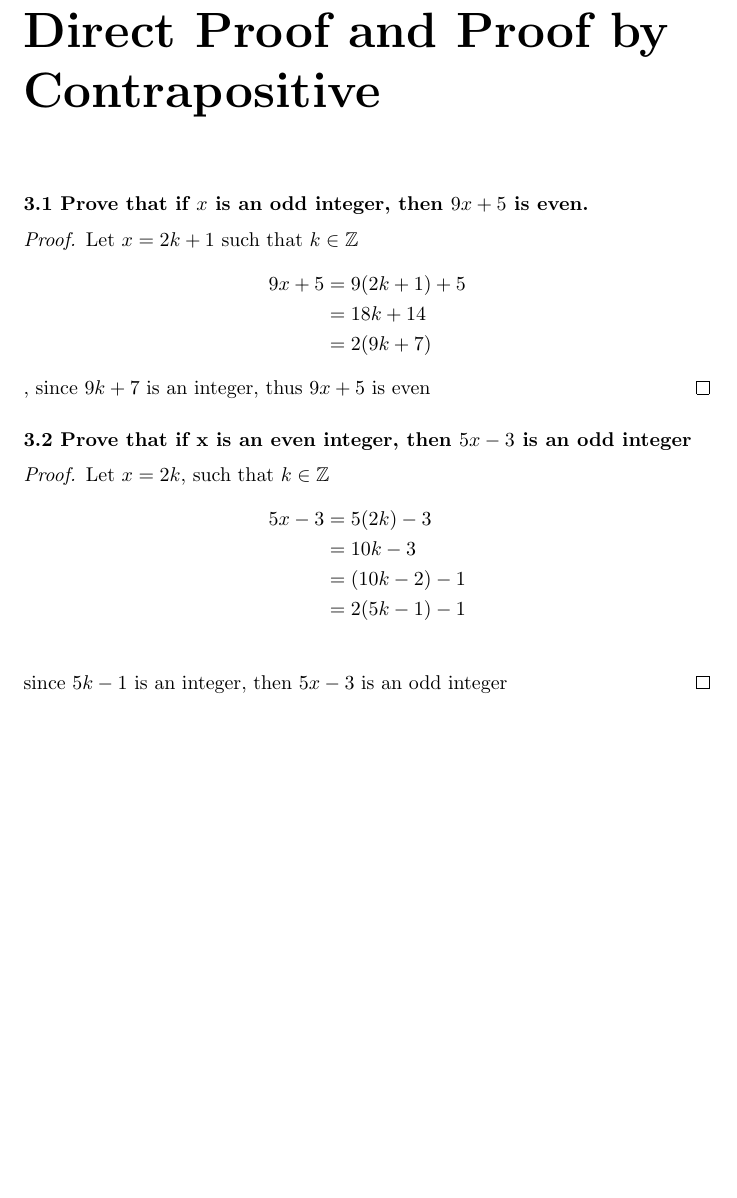
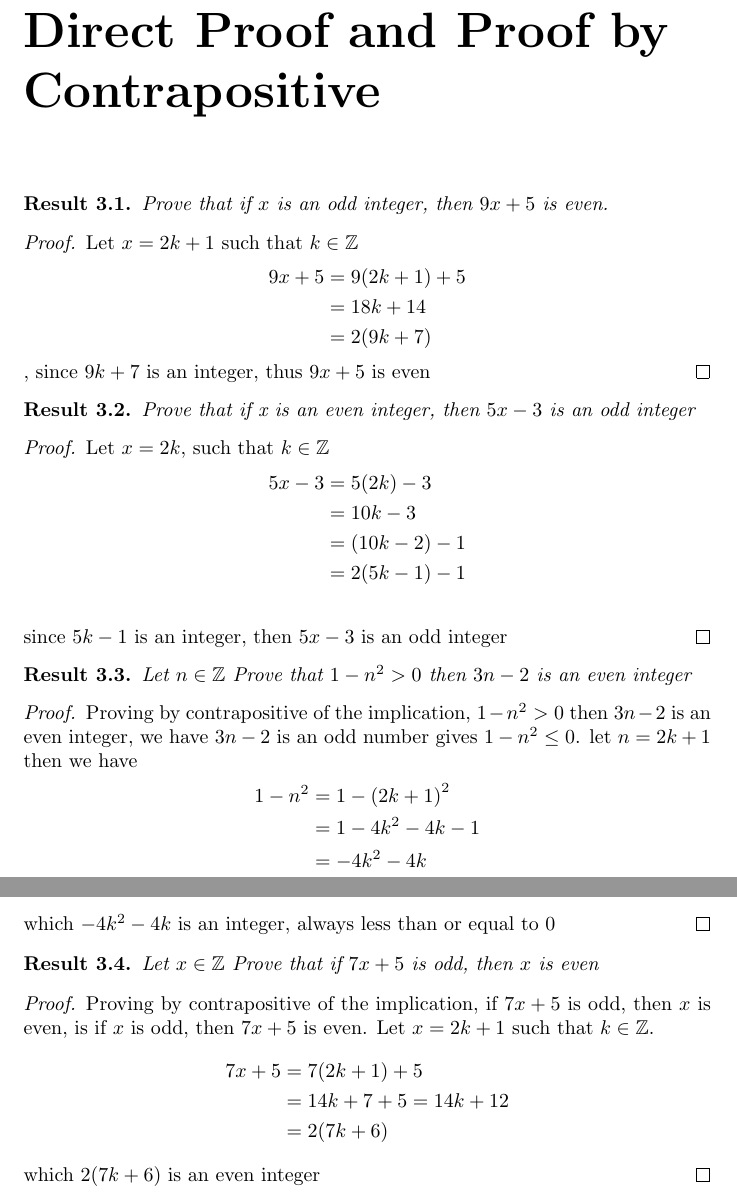
Before and after one commit to MikeRocke/maths-work, a LaTeX document (mathematical-proofs-a-transition-to-advanced-mathematics.tex): part of page 2 of 2 before the commit and two parts of pages 2 and 3 of 3 after it, the two joined at a grey line, cut so that both start at the same text, the shorter picture padded with empty space. Compiled offline with pdfLaTeX.

Commit message:
work on proofs and calculus

```diff
--- a/mathematical-proofs-a-transition-to-advanced-mathematics.tex
+++ b/mathematical-proofs-a-transition-to-advanced-mathematics.tex
@@ -4,6 +4,8 @@
 \usepackage{amssymb}
 \title{Solutions for Mathematical Proofs: A Transition to Advanced Mathematics}
 \author{Michael Rocke}
+\newtheorem{result}{Result}[chapter]
+
 \begin{document}
 \maketitle
 
@@ -11,7 +13,7 @@
 \setcounter{chapter}{2}
 \chapter{Direct Proof and Proof by Contrapositive}
 
-\paragraph{3.1 Prove that if $x$ is an odd integer, then $9x+5$ is even.}
+\result{Prove that if $x$ is an odd integer, then $9x+5$ is even.}
 
 \begin{proof}
   Let $x=2k+1$ such that $k \in \mathbb{Z}$
@@ -22,7 +24,7 @@
   \end{align*}, since $9k+7$ is an integer, thus $9x+5$ is even
 \end{proof}
 
-\paragraph{3.2 Prove that if x is an even integer, then $5x-3$ is an odd integer}
+\result{Prove that if x is an even integer, then $5x-3$ is an odd integer}
 
 \begin{proof}
   Let $x=2k$, such that $k \in \mathbb{Z}$
@@ -35,6 +37,27 @@
   since $5k-1$ is an integer, then $5x-3$ is an odd integer
 \end{proof}
 
+\result{Let $n \in \mathbb{Z}$ Prove that $1-n^2 > 0$ then $3n-2$ is an even integer}
+\begin{proof}
+  Proving by contrapositive of the implication,  $1-n^2 > 0$ then $3n-2$ is an even integer, we have $3n-2$ is an odd number gives $1-n^2 \le 0$.
+  let $n = 2k + 1$ then we have
+  \begin{align*}
+    1 - n^2 &= 1 - {(2k + 1)}^2 \\
+            &= 1 - 4k^2 - 4k - 1 \\
+            &= -4k^2 - 4k
+  \end{align*}
+ which $-4k^2 -4k$ is an integer, always less than or equal to 0
+\end{proof}
 
+\result{Let $x \in \mathbb{Z}$  Prove that if $7x+5$ is odd, then $x$ is even}
+\begin{proof}
+  Proving by contrapositive of the implication, if $7x+5$ is odd, then $x$ is even, is if $x$ is odd, then $7x+5$ is even. Let $x = 2k + 1$ such that $k \in \mathbb{Z}$.
+  \begin{align*}
+    7x + 5 &= 7(2k + 1) + 5 \\
+           &= 14k + 7 + 5 = 14k + 12 \\
+           &= 2(7k + 6)
+  \end{align*}
+  which $2(7k + 6)$ is an even integer
+\end{proof}
 
 \end{document}
```
Also changed, not shown: calculus-apostol-vol-1-solutions.tex (+2 -2 lines), calculus-apostol-vol-1-solutions.pdf, linear-algebra-step-by-step.pdf, mathematical-proofs-a-transition-to-advanced-mathematics.pdf.
